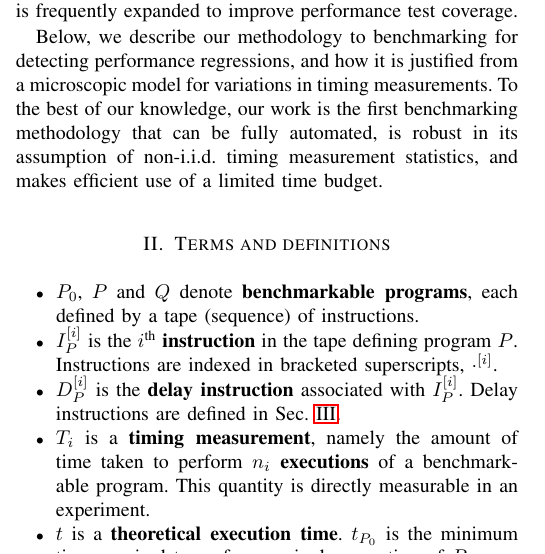
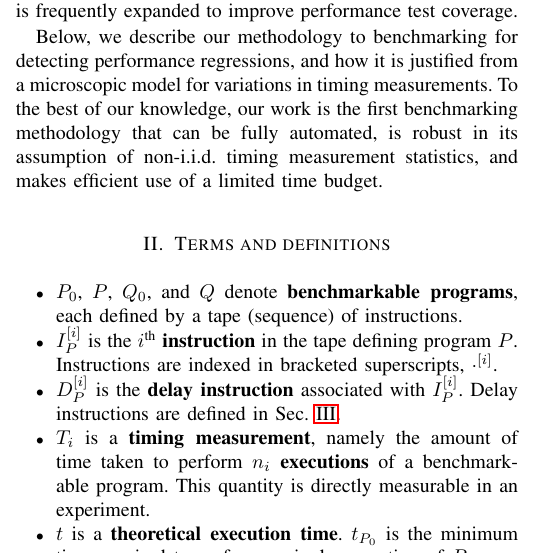
Before and after one commit to jiahao/paper-benchmark, a LaTeX paper (main.tex): part of one column of page 2 of 7, cut so that both start at the same text. Compiled offline with pdfLaTeX.

```diff
--- a/main.tex
+++ b/main.tex
@@ -243,8 +243,8 @@
 
 \begin{itemize}
     \item
-    $P_0$, $P$ and $Q$ denote \textbf{benchmarkable programs}, each defined by
-    a tape (sequence) of instructions.
+    $P_0$, $P$, $Q_0$, and $Q$ denote \textbf{benchmarkable programs}, each
+    defined by a tape (sequence) of instructions.
 
     \item
     $I^{[i]}_{P}$ is the $i^{\textrm{th}}$ \textbf{instruction} in the tape
```
Also changed, not shown: README.md.
